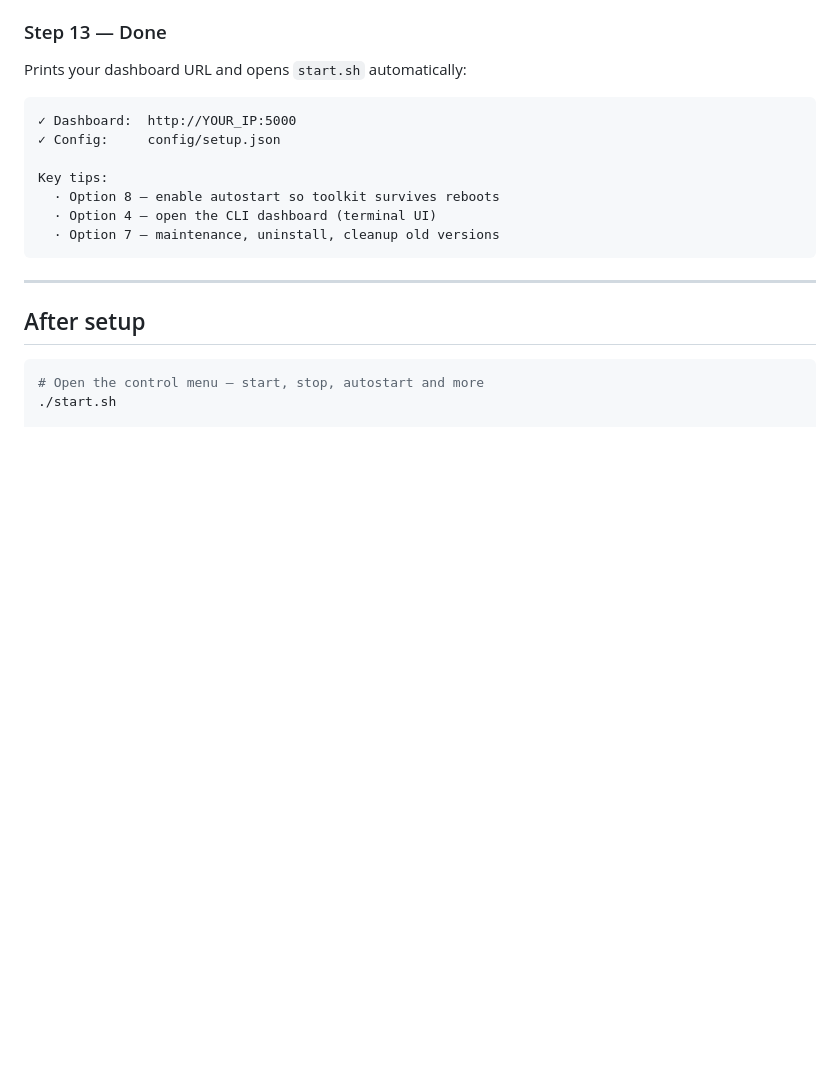
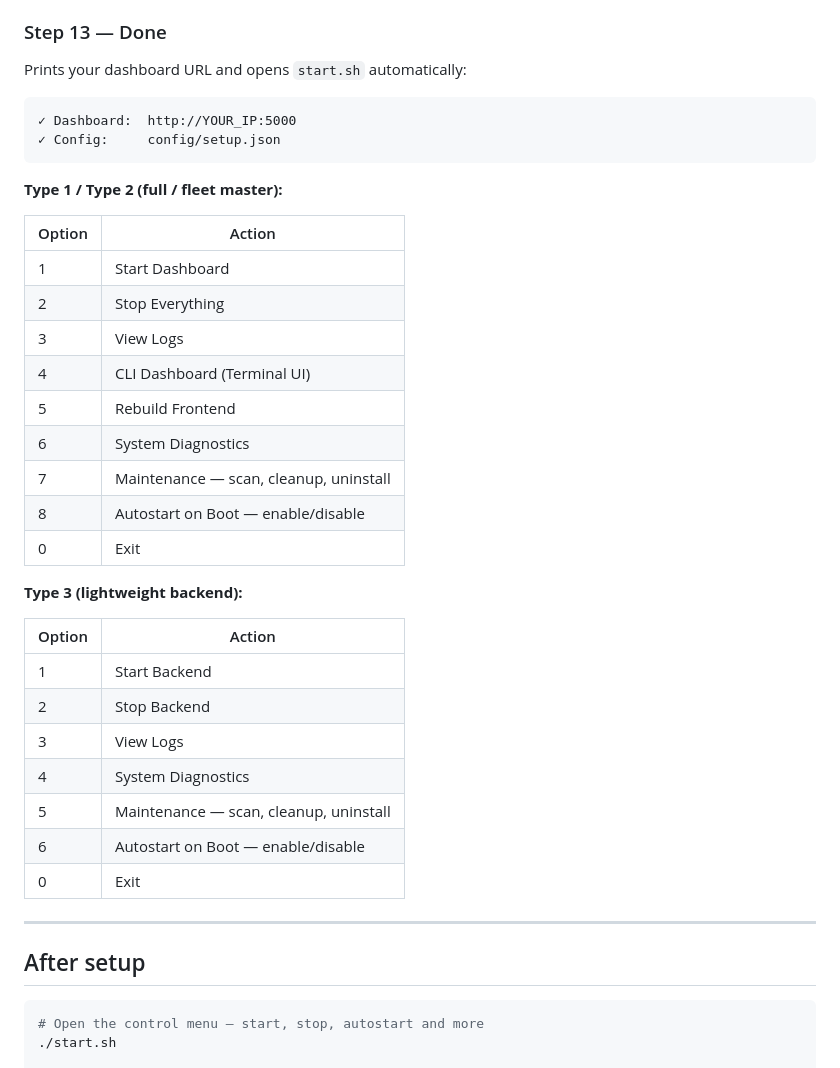
Before and after one commit to IanJohnsons/mysterium-toolkit, a Markdown page: README.md, the part around the change. Rendered like a GitHub page; blank space fills up the shorter version.

Commit message:
fix: v1.0.19 — correct start menu option tables per install type in README

````diff
--- a/README.md
+++ b/README.md
@@ -514,12 +514,33 @@ Prints your dashboard URL and opens `start.sh` automatically:
 ```
 ✓ Dashboard:  http://YOUR_IP:5000
 ✓ Config:     config/setup.json
+```
 
-Key tips:
-  · Option 8 — enable autostart so toolkit survives reboots
-  · Option 4 — open the CLI dashboard (terminal UI)
-  · Option 7 — maintenance, uninstall, cleanup old versions
-```
+**Type 1 / Type 2 (full / fleet master):**
+
+| Option | Action |
+|--------|--------|
+| 1 | Start Dashboard |
+| 2 | Stop Everything |
+| 3 | View Logs |
+| 4 | CLI Dashboard (Terminal UI) |
+| 5 | Rebuild Frontend |
+| 6 | System Diagnostics |
+| 7 | Maintenance — scan, cleanup, uninstall |
+| 8 | Autostart on Boot — enable/disable |
+| 0 | Exit |
+
+**Type 3 (lightweight backend):**
+
+| Option | Action |
+|--------|--------|
+| 1 | Start Backend |
+| 2 | Stop Backend |
+| 3 | View Logs |
+| 4 | System Diagnostics |
+| 5 | Maintenance — scan, cleanup, uninstall |
+| 6 | Autostart on Boot — enable/disable |
+| 0 | Exit |
 
 ---
 
````
